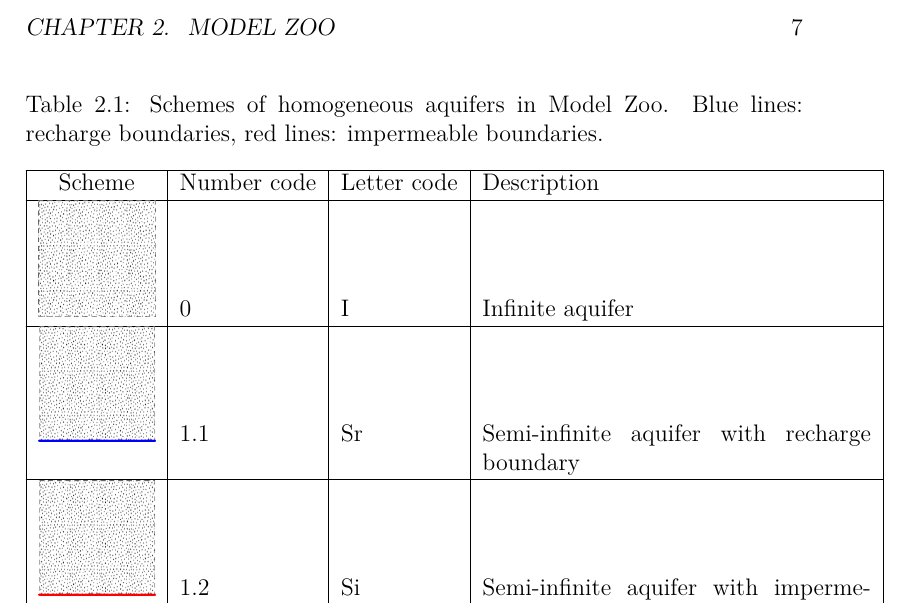
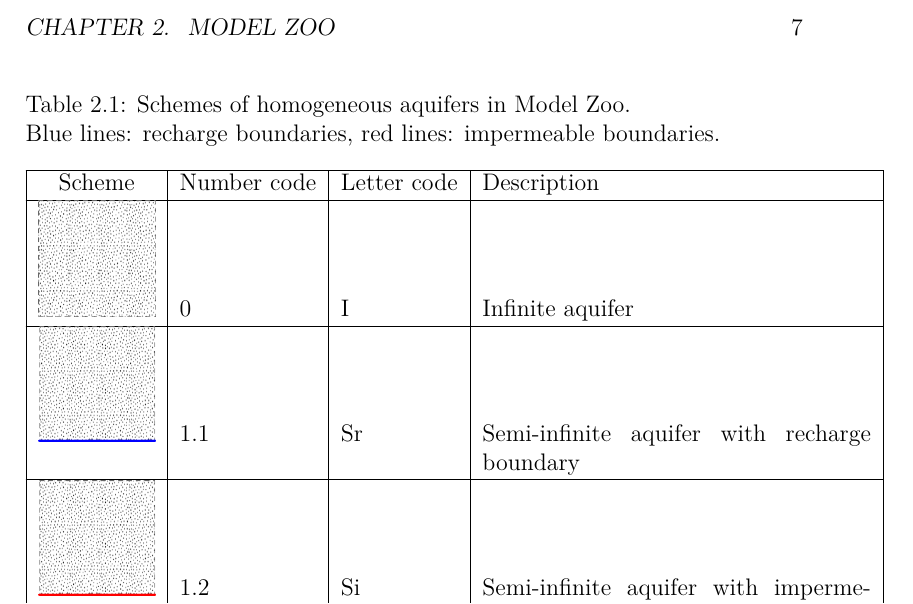
Before and after one commit to pikkatech-eu/Lilimod, a LaTeX book (Book/main.tex, which reads Book/chapters/part_3/model_zoo.tex): part of page 9 of 11, cut so that both start at the same text. Compiled offline with XeLaTeX.

Commit message:
txs auto checkin

```diff
--- a/Book/chapters/part_3/model_zoo.tex
+++ b/Book/chapters/part_3/model_zoo.tex
@@ -9,7 +9,8 @@
 \begin{table}
 	\label{tab:model-zoo homogeneous schemes}
 	\centering
-	\caption{Schemes of homogeneous aquifers in Model Zoo. Blue lines: recharge boundaries, red lines: impermeable boundaries. }
+	\caption{Schemes of homogeneous aquifers in Model Zoo.\\
+	Blue lines: recharge boundaries, red lines: impermeable boundaries. }
 \begin{longtable}{|c|l|l|p{0.5\textwidth}|}
 	\hline
 	Scheme	&  Number code	& Letter code & Description \\
```
